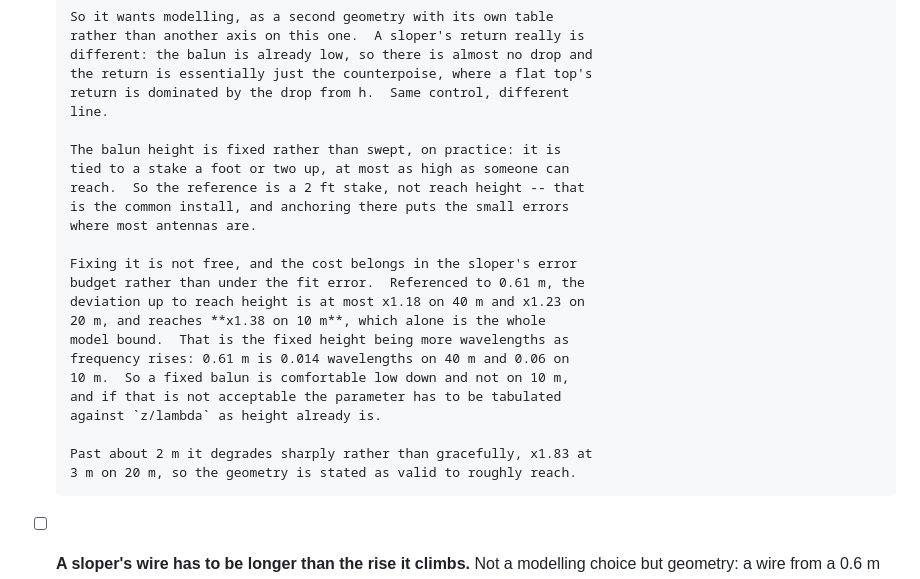
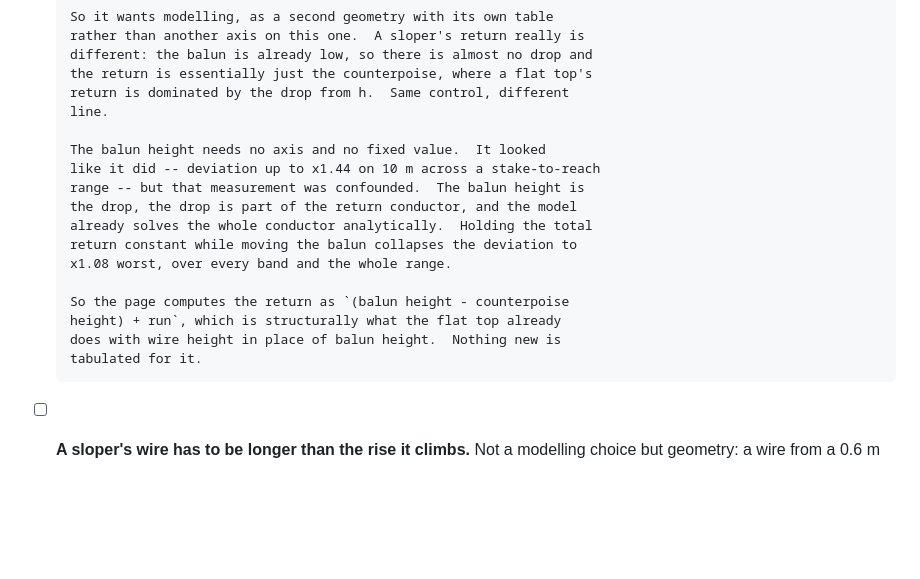
Before and after one commit to charlieh0tel/endfed, a Markdown page: docs/TODO.md, the part around the change. Drawn GitHub-style; blank space fills up the shorter version.

Commit message:
docs: balun height needs no axis; it is the drop
The sensitivity that looked like a missing parameter -- up to x1.44 on
10 m across a stake-to-reach range -- was confounded.  Moving the balun
with the run held fixed changes the total return conductor, and the
two-line model already solves that analytically: the balun height *is*
the drop.

Holding the total return constant while moving the balun collapses the
deviation to x1.08 worst, across 40, 20 and 10 m and the whole practical
range.  What remains is the pure geometry change, a shallower wire and a
higher drop, and it is small enough to ignore.

So the page computes the return as (balun height - counterpoise height)
+ run, which is what the flat top already does with wire height in that
first term.  No fixed value, no widened bound, no third dimension.

```diff
--- a/docs/TODO.md
+++ b/docs/TODO.md
@@ -135,24 +135,18 @@ Remaining:
       return is dominated by the drop from h.  Same control, different
       line.
 
-      The balun height is fixed rather than swept, on practice: it is
-      tied to a stake a foot or two up, at most as high as someone can
-      reach.  So the reference is a 2 ft stake, not reach height -- that
-      is the common install, and anchoring there puts the small errors
-      where most antennas are.
+      The balun height needs no axis and no fixed value.  It looked
+      like it did -- deviation up to x1.44 on 10 m across a stake-to-reach
+      range -- but that measurement was confounded.  The balun height is
+      the drop, the drop is part of the return conductor, and the model
+      already solves the whole conductor analytically.  Holding the total
+      return constant while moving the balun collapses the deviation to
+      x1.08 worst, over every band and the whole range.
 
-      Fixing it is not free, and the cost belongs in the sloper's error
-      budget rather than under the fit error.  Referenced to 0.61 m, the
-      deviation up to reach height is at most x1.18 on 40 m and x1.23 on
-      20 m, and reaches **x1.38 on 10 m**, which alone is the whole
-      model bound.  That is the fixed height being more wavelengths as
-      frequency rises: 0.61 m is 0.014 wavelengths on 40 m and 0.06 on
-      10 m.  So a fixed balun is comfortable low down and not on 10 m,
-      and if that is not acceptable the parameter has to be tabulated
-      against `z/lambda` as height already is.
-
-      Past about 2 m it degrades sharply rather than gracefully, x1.83 at
-      3 m on 20 m, so the geometry is stated as valid to roughly reach.
+      So the page computes the return as `(balun height - counterpoise
+      height) + run`, which is structurally what the flat top already
+      does with wire height in place of balun height.  Nothing new is
+      tabulated for it.
 
 - [ ] **A sloper's wire has to be longer than the rise it climbs.**  Not
       a modelling choice but geometry: a wire from a 0.6 m balun to a
```
